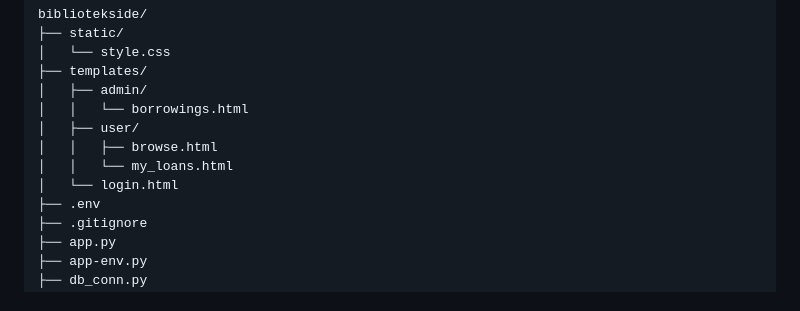
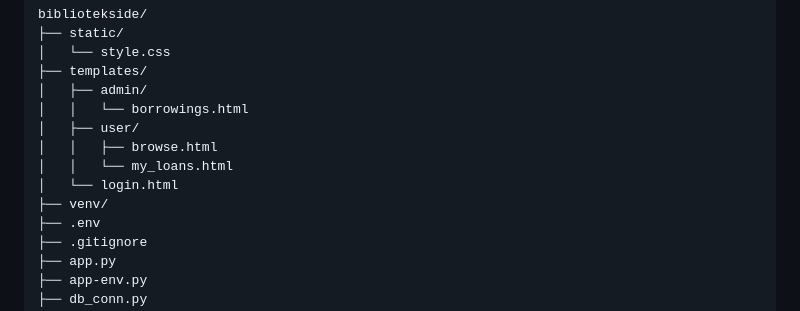
Before and after one commit to tenzxki/bibliotekside, a Markdown page: README.md, the part around the change. GitHub-like rendering.

```diff
--- a/README.md
+++ b/README.md
@@ -174,6 +174,7 @@ En bruker kan ha mange borrowings. En bok kan ha mange borrowings over tid, men
     │   │   ├── browse.html
     │   │   └── my_loans.html
     │   └── login.html
+    ├── venv/
     ├── .env
     ├── .gitignore
     ├── app.py
```
